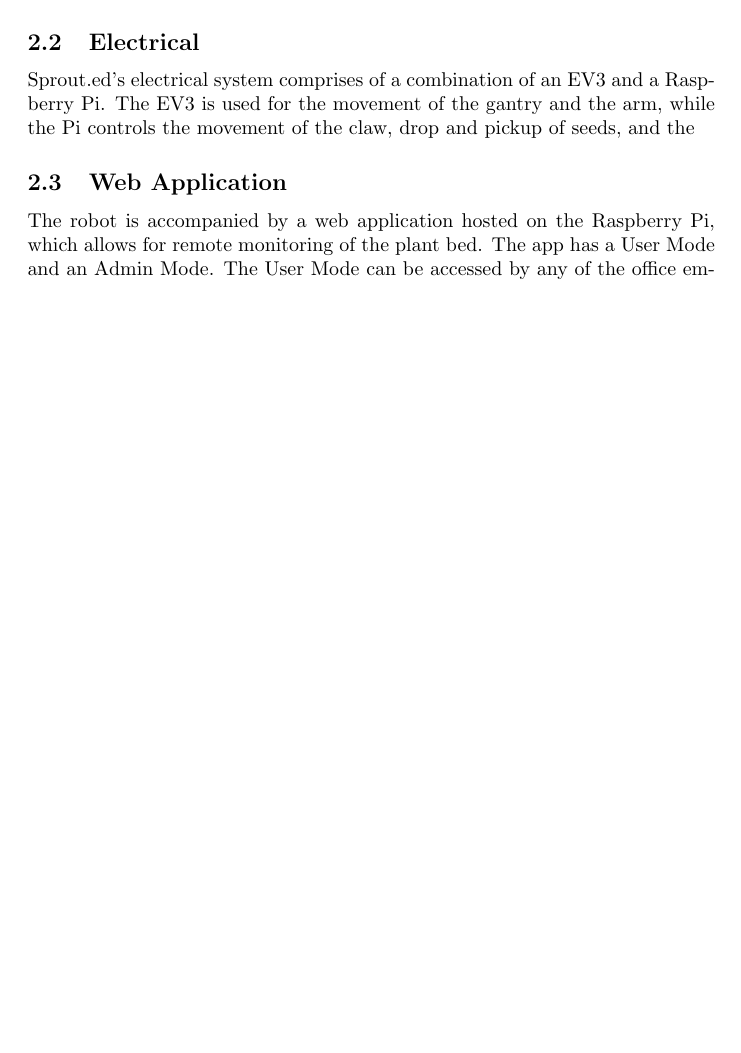
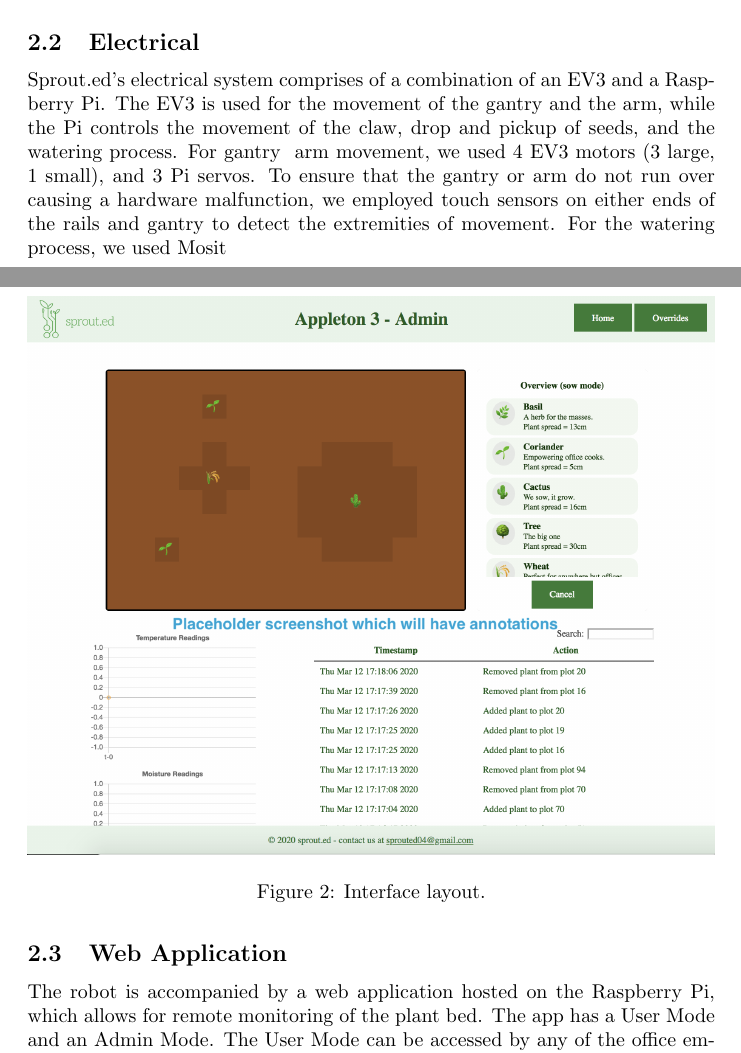
Before and after one commit to yichao-l/Sprout.ed-overleaf, a LaTeX document (group-4-userguide.tex): part of page 2 of 3 before the commit and two parts of pages 2 and 3 of 4 after it, the two joined at a grey line, cut so that both start at the same text, the shorter picture padded with empty space. Compiled offline with pdfLaTeX.

Commit message:
Updates from Overleaf

```diff
--- a/group-4-userguide.tex
+++ b/group-4-userguide.tex
@@ -58,11 +59,19 @@ The rest of the document is structured as follows to provide a comprehensive gui
     \label{fig:the-robot}
 \end{figure}
 
+\begin{figure}[h]
+    \centering
+    \includegraphics[width=1\linewidth]{figs-userguide/interfacePlaceholder.png}
+    \caption{Interface layout.}
+    \label{fig:the-interface}
+\end{figure}
+
 \subsection{Hardware}
 See Figure \ref{fig:the-robot} for a labelled diagram of how all the components fit together.
 
 \subsection{Electrical}
-Sprout.ed's electrical system comprises of a combination of an EV3 and a Raspberry Pi. The EV3 is used for the movement of the gantry and the arm, while the Pi controls the movement of the claw, drop and pickup of seeds, and the
+Sprout.ed's electrical system comprises of a combination of an EV3 and a Raspberry Pi. The EV3 is used for the movement of the gantry and the arm, while the Pi controls the movement of the claw, drop and pickup of seeds, and the watering process. For gantry & arm movement, we used 4 EV3 motors (3 large, 1 small), and 3 Pi servos. To ensure that the gantry or arm do not run over causing a hardware malfunction, we employed touch sensors on either ends of the rails and gantry to detect the extremities of movement. For the watering process, we used Mosit
+
 \subsection{Web Application}
 The robot is accompanied by a web application hosted on the Raspberry Pi, which allows for remote monitoring of the plant bed. The app has a User Mode and an Admin Mode. The User Mode can be accessed by any of the office employees, allowing them to see which plants are currently planted, information about them, and a current photograph of the plant. The Admin Mode is designed for office managers, and requires a log in. This Mode additionally allows you to select a new plant type and location to add to the plant bed, check temperature and moisture readings, view actions performed on or by the system, and allows for a manual override watering function.
 TODO: Insert screenshot of web app user homepage?
```
Also changed, not shown: figs-userguide/interfacePlaceholder.png (added), group-4-userguide.tex (1 more changed lines).
